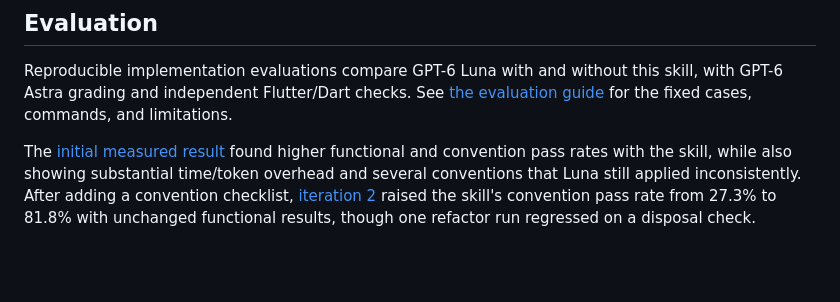
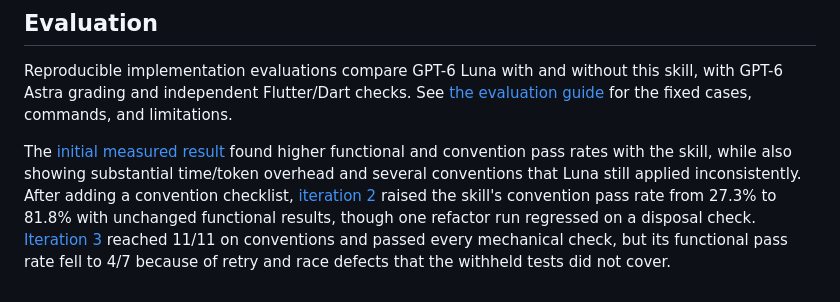
Before and after one commit to hiromoo/flutter-riverpod-skill, a Markdown page: README.md, the part around the change. Rendered like a GitHub page; blank space fills up the shorter version.

```diff
--- a/README.md
+++ b/README.md
@@ -67,4 +67,4 @@ This repository is released under the [MIT License](LICENSE).
 
 Reproducible implementation evaluations compare GPT-6 Luna with and without this skill, with GPT-6 Astra grading and independent Flutter/Dart checks. See [the evaluation guide](EVALUATION.md) for the fixed cases, commands, and limitations.
 
-The [initial measured result](benchmarks/iteration-1.md) found higher functional and convention pass rates with the skill, while also showing substantial time/token overhead and several conventions that Luna still applied inconsistently. After adding a convention checklist, [iteration 2](benchmarks/iteration-2.md) raised the skill's convention pass rate from 27.3% to 81.8% with unchanged functional results, though one refactor run regressed on a disposal check.
+The [initial measured result](benchmarks/iteration-1.md) found higher functional and convention pass rates with the skill, while also showing substantial time/token overhead and several conventions that Luna still applied inconsistently. After adding a convention checklist, [iteration 2](benchmarks/iteration-2.md) raised the skill's convention pass rate from 27.3% to 81.8% with unchanged functional results, though one refactor run regressed on a disposal check. [Iteration 3](benchmarks/iteration-3.md) reached 11/11 on conventions and passed every mechanical check, but its functional pass rate fell to 4/7 because of retry and race defects that the withheld tests did not cover.
```
Also changed, not shown: README.ja.md (+1 -1 lines), benchmarks/iteration-3.md (added, +109 -0 lines).
